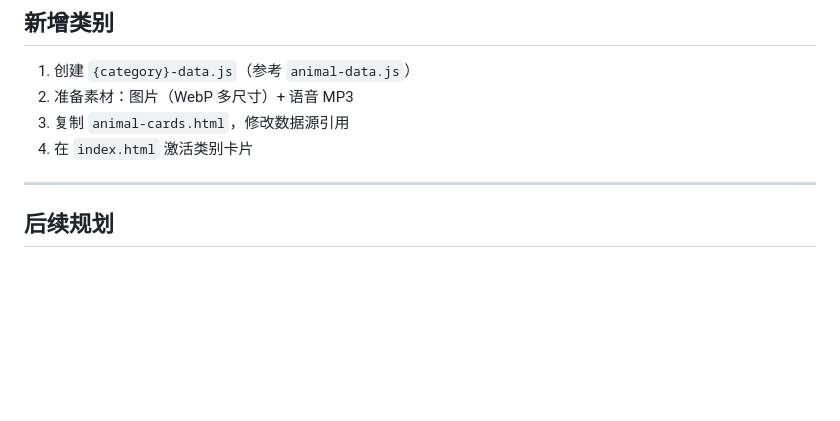
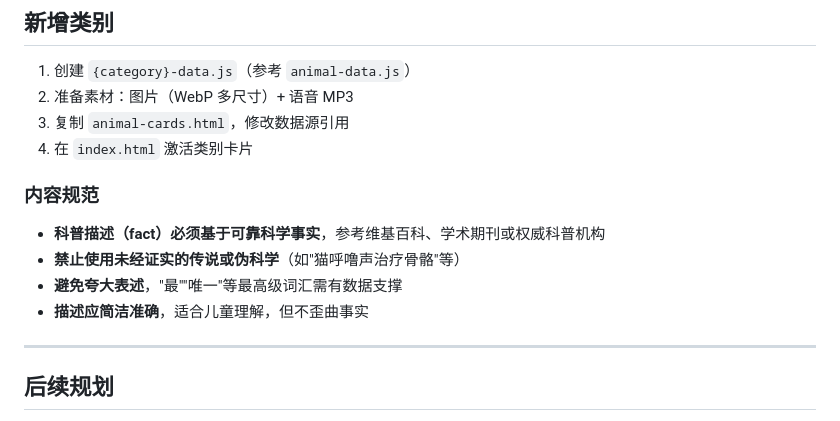
Before and after one commit to Simiely/word-cards, a Markdown page: README.md, the part around the change. Rendered like a GitHub page; blank space fills up the shorter version.

Commit message:
docs: 新增类别增加科普内容规范要求
新增「内容规范」小节，要求 fact 基于科学事实，禁止伪科学和夸大表述

```diff
--- a/README.md
+++ b/README.md
@@ -92,6 +92,13 @@ python3 -m http.server 8080
 3. 复制 `animal-cards.html`，修改数据源引用
 4. 在 `index.html` 激活类别卡片
 
+### 内容规范
+
+- **科普描述（fact）必须基于可靠科学事实**，参考维基百科、学术期刊或权威科普机构
+- **禁止使用未经证实的传说或伪科学**（如"猫呼噜声治疗骨骼"等）
+- **避免夸大表述**，"最""唯一"等最高级词汇需有数据支撑
+- **描述应简洁准确**，适合儿童理解，但不歪曲事实
+
 ---
 
 ## 后续规划
```
